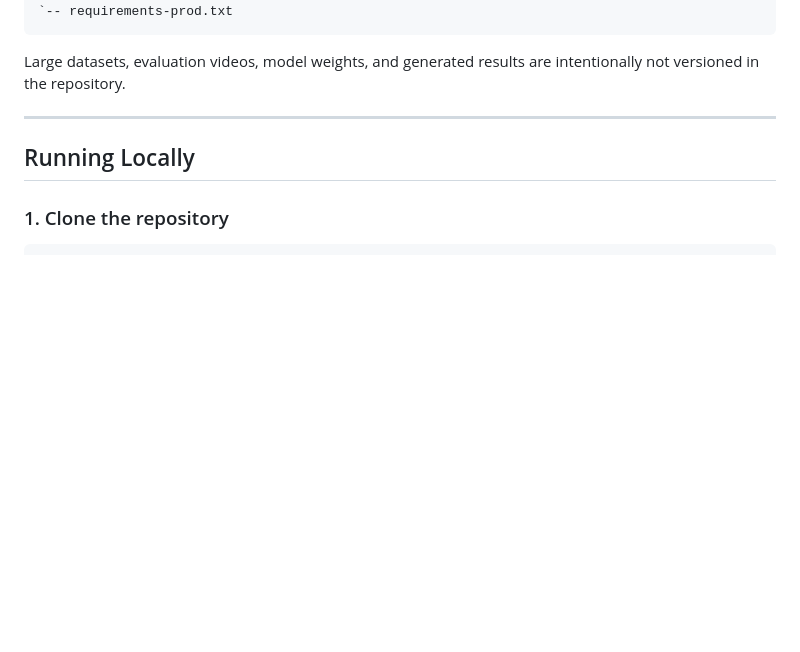
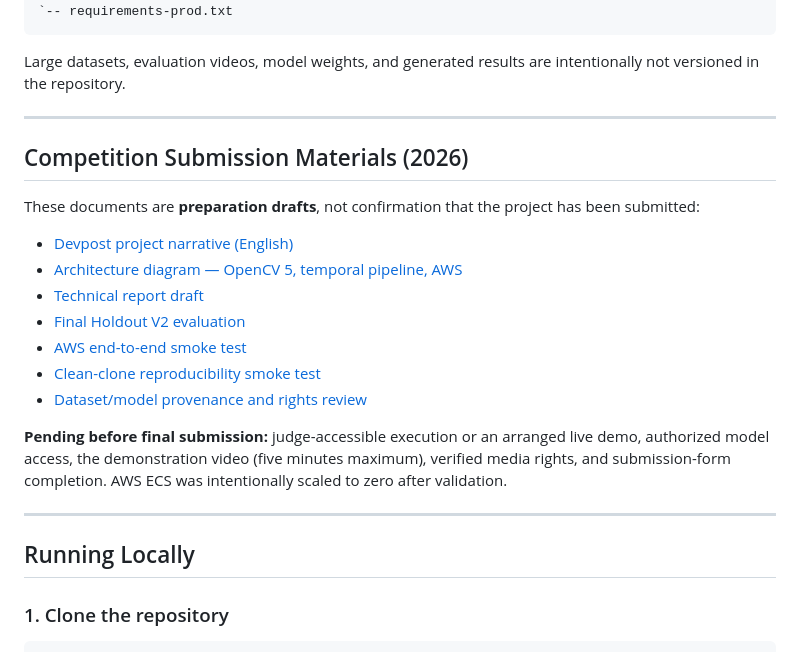
Before and after one commit to joa0lucassi/floodlens-ai, a Markdown page: README.md, the part around the change. Rendered like a GitHub page; blank space fills up the shorter version.

Commit message:
docs: add competition submission materials index to README

```diff
--- a/README.md
+++ b/README.md
@@ -395,6 +395,22 @@ Large datasets, evaluation videos, model weights, and generated results are inte
 
 ---
 
+## Competition Submission Materials (2026)
+
+These documents are **preparation drafts**, not confirmation that the project has been submitted:
+
+- [Devpost project narrative (English)](docs/submission_devpost_draft.md)
+- [Architecture diagram — OpenCV 5, temporal pipeline, AWS](docs/submission_architecture.md)
+- [Technical report draft](docs/competition_technical_report_draft.md)
+- [Final Holdout V2 evaluation](docs/final_holdout_v2_results.md)
+- [AWS end-to-end smoke test](docs/aws_end_to_end_validation_2026-10-13.md)
+- [Clean-clone reproducibility smoke test](docs/clean_clone_smoke_test.md)
+- [Dataset/model provenance and rights review](docs/data_provenance_and_model_release.md)
+
+**Pending before final submission:** judge-accessible execution or an arranged live demo, authorized model access, the demonstration video (five minutes maximum), verified media rights, and submission-form completion. AWS ECS was intentionally scaled to zero after validation.
+
+---
+
 ## Running Locally
 
 ### 1. Clone the repository
```
